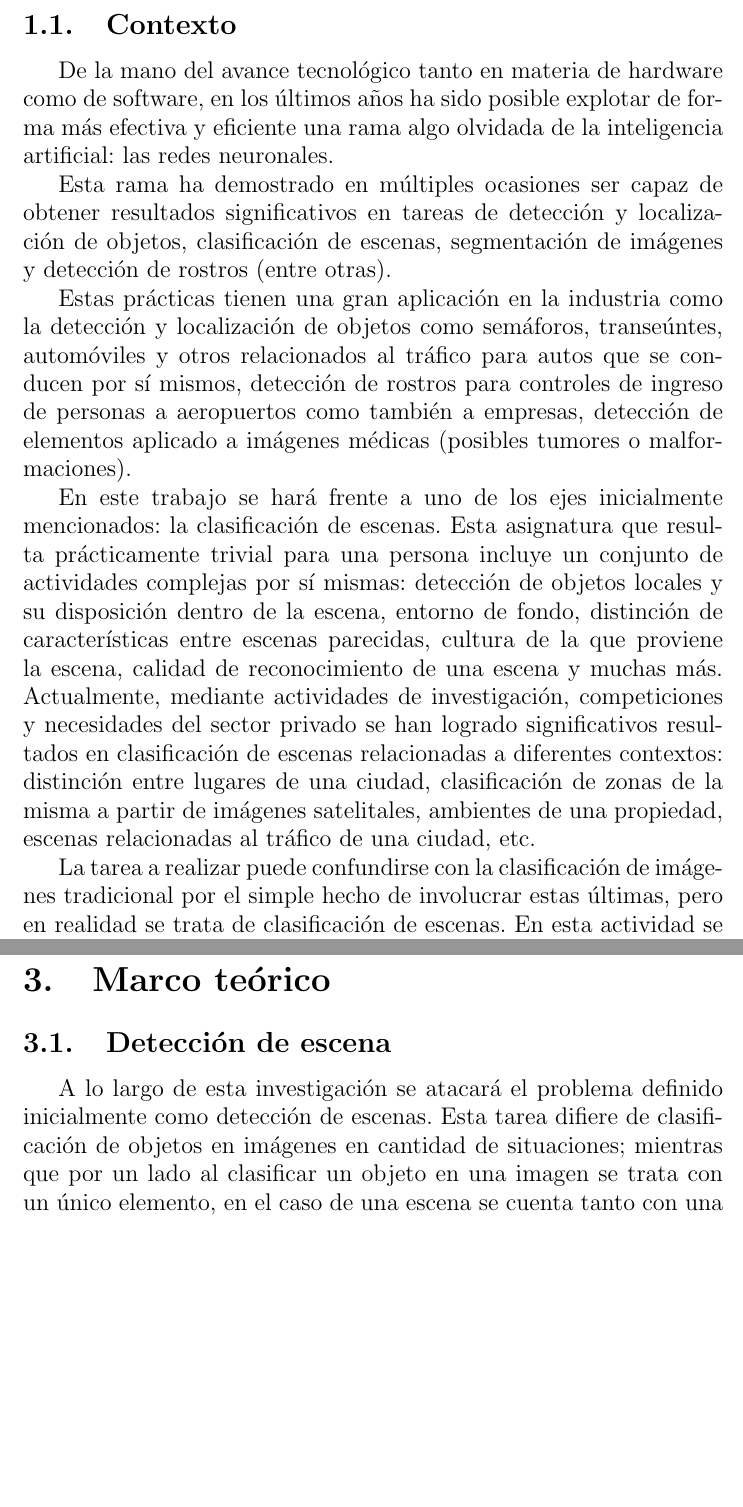
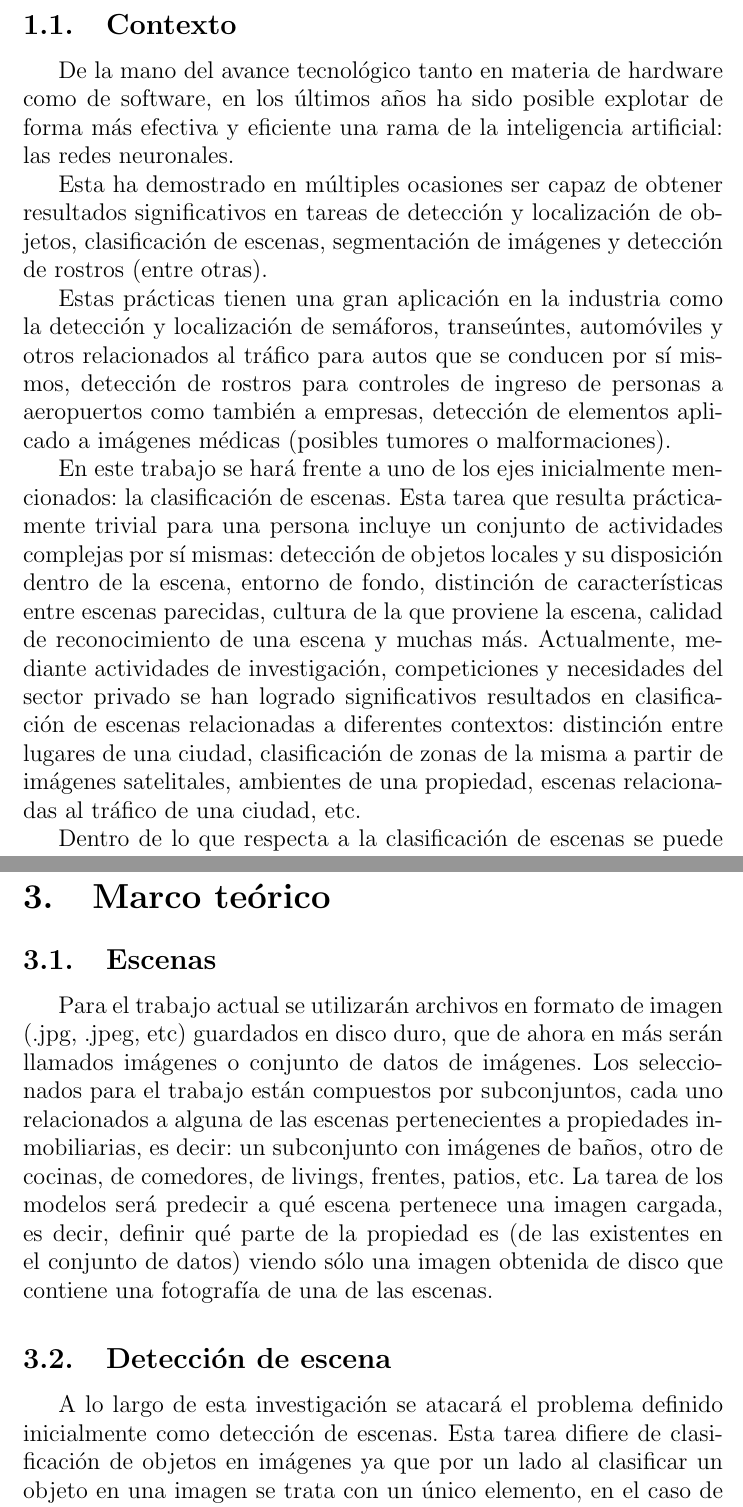
Before and after one commit to ifranco14/tf_real_estate_images_classification, a LaTeX paper (docs/document/main.tex, which reads docs/document/introduccion.tex, docs/document/marco_teorico.tex): two parts of pages 9 and 36 of 90 before the commit and two parts of pages 9 and 35 of 90 after it, joined at a grey line, cut so that both start at the same text, the shorter picture padded with empty space. Compiled offline with pdfLaTeX.

```diff
--- a/docs/document/introduccion.tex
+++ b/docs/document/introduccion.tex
@@ -1,24 +1,24 @@
 
 \section{Introducción}
 \subsection{Contexto}
-De la mano del avance tecnológico tanto en materia de hardware como de software, en los últimos años ha sido posible explotar de forma más efectiva y eficiente una rama algo olvidada de la inteligencia artificial: las redes neuronales.
+De la mano del avance tecnológico tanto en materia de hardware como de software, en los últimos años ha sido posible explotar de forma más efectiva y eficiente una rama de la inteligencia artificial: las redes neuronales.
 
 %# qué se viene logrando
 
-Esta rama ha demostrado en múltiples ocasiones ser capaz de obtener resultados significativos en tareas de detección y localización de objetos, clasificación de escenas, segmentación de imágenes y detección de rostros (entre otras).
+Esta ha demostrado en múltiples ocasiones ser capaz de obtener resultados significativos en tareas de detección y localización de objetos, clasificación de escenas, segmentación de imágenes y detección de rostros (entre otras).
 
 % Esta rama ha demostrado en múltiples ocasiones ser capaz de obtener resultados significativos en tareas de detección [PAPER IMAGENET] y localización de objetos [PAPER OBJECT LOCALIZATION], clasificación de escenas [ALGUNOS DE LOS PAPERS UTILIZADOS], segmentación de imágenes [PAPERS IMAGE SEGMENTATION]y detección de rostros [PAPERS YOLO] (entre otras).
 
 
 %# en qué se aplica
-Estas prácticas tienen una gran aplicación en la industria como la detección y localización de objetos como semáforos, transeúntes, automóviles y otros relacionados al tráfico para autos que se conducen por sí mismos, detección de rostros para controles de ingreso de personas a aeropuertos como también a empresas, detección de elementos aplicado a imágenes médicas (posibles tumores o malformaciones).
+Estas prácticas tienen una gran aplicación en la industria como la detección y localización de semáforos, transeúntes, automóviles y otros relacionados al tráfico para autos que se conducen por sí mismos, detección de rostros para controles de ingreso de personas a aeropuertos como también a empresas, detección de elementos aplicado a imágenes médicas (posibles tumores o malformaciones).
 
 
 %# problemática a atacar
 
-En este trabajo se hará frente a uno de los ejes inicialmente mencionados: la clasificación de escenas. Esta asignatura que resulta prácticamente trivial para una persona incluye un conjunto de actividades complejas por sí mismas: detección de objetos locales y su disposición dentro de la escena, entorno de fondo, distinción de características entre escenas parecidas, cultura de la que proviene la escena, calidad de reconocimiento de una escena y muchas más. Actualmente, mediante actividades de investigación, competiciones y necesidades del sector privado se han logrado significativos resultados en clasificación de escenas relacionadas a diferentes contextos: distinción entre lugares de una ciudad, clasificación de zonas de la misma a partir de imágenes satelitales, ambientes de una propiedad, escenas relacionadas al tráfico de una ciudad, etc.
+En este trabajo se hará frente a uno de los ejes inicialmente mencionados: la clasificación de escenas. Esta tarea que resulta prácticamente trivial para una persona incluye un conjunto de actividades complejas por sí mismas: detección de objetos locales y su disposición dentro de la escena, entorno de fondo, distinción de características entre escenas parecidas, cultura de la que proviene la escena, calidad de reconocimiento de una escena y muchas más. Actualmente, mediante actividades de investigación, competiciones y necesidades del sector privado se han logrado significativos resultados en clasificación de escenas relacionadas a diferentes contextos: distinción entre lugares de una ciudad, clasificación de zonas de la misma a partir de imágenes satelitales, ambientes de una propiedad, escenas relacionadas al tráfico de una ciudad, etc.
 
 %# escenas vs imágens
-La tarea a realizar puede confundirse con la clasificación de imágenes tradicional por el simple hecho de involucrar estas últimas, pero en realidad se trata de clasificación de escenas. En esta actividad se puede destacar tanto detección de objetos como, en algunos casos, la definición de su contorno, sin importar el tamaño del mismo o su posicionamiento dentro de la imagen. La tarea de reconocer escenas acapara varias otras aristas, como son la disposición de los objetos en la imagen, los elementos que se encuentren en la misma, el ambiente en el que se encuentren, el fondo, entre otras. En una escena existen múltiples objetos en diferentes escalas, enfocados desde diferentes ángulos y disposiciones, mientras que en la clasificación de imágenes se suele tratar con un único objeto centrado. Éstas son, entre muchas otras, algunas de las principales diferencias entre clasificación de escenas e imágenes, dos tareas que pertenecen a un mismo tópico pero que no es posible solucionarlas totalmente utilizando el mismo enfoque para el problema.
+ Dentro de lo que respecta a la clasificación de escenas se puede destacar tanto detección de objetos como, en algunos casos, la definición de su contorno, sin importar el tamaño del mismo o su posicionamiento dentro de la imagen. Reconocer escenas incluye además otras tareas, como son la disposición de los objetos en la imagen, los elementos que se encuentren en la misma, el ambiente en el que se encuentren, el fondo, entre otras. En una escena existen múltiples objetos en diferentes escalas, enfocados desde diferentes ángulos y disposiciones, mientras que en la clasificación de imágenes se suele tratar con un único objeto y centrado. Éstas son, entre muchas otras, algunas de las principales diferencias entre clasificación de escenas e imágenes, dos tareas que pertenecen a un mismo tópico pero que no es posible solucionarlas totalmente utilizando el mismo enfoque para el problema.
 
 %# cómo se venía haciendo antes VS ahora
--- a/docs/document/marco_teorico.tex
+++ b/docs/document/marco_teorico.tex
@@ -1,7 +1,10 @@
 \section{Marco teórico}\label{sec:marco_teorico}
 
+\subsection{Escenas}
+Para el trabajo actual se utilizarán archivos en formato de imagen (.jpg, .jpeg, etc) guardados en disco duro, que de ahora en más serán llamados imágenes o conjunto de datos de imágenes. Los seleccionados para el trabajo están compuestos por subconjuntos, cada uno relacionados a alguna de las escenas pertenecientes a propiedades inmobiliarias, es decir: un subconjunto con imágenes de baños, otro de cocinas, de comedores, de livings, frentes, patios, etc. La tarea de los modelos será predecir a qué escena pertenece una imagen cargada, es decir, definir qué parte de la propiedad es (de las existentes en el conjunto de datos) viendo sólo una imagen obtenida de disco que contiene una fotografía de una de las escenas.
+
 \subsection{Detección de escena}
-A lo largo de esta investigación se atacará el problema definido inicialmente como detección de escenas. Esta tarea difiere de clasificación de objetos en imágenes en cantidad de situaciones; mientras que por un lado al clasificar un objeto en una imagen se trata con un único elemento, en el caso de una escena se cuenta tanto con una cohesión de diversidad de objetos contenidos como con un contexto determinado, estilos de decoración, fondos más comunes, etc.
+A lo largo de esta investigación se atacará el problema definido inicialmente como detección de escenas. Esta tarea difiere de clasificación de objetos en imágenes ya que por un lado al clasificar un objeto en una imagen se trata con un único elemento, en el caso de una escena se cuenta tanto con una cohesión de diversidad de objetos contenidos como con un contexto determinado, estilos de decoración, fondos más comunes, etc.
 
 \subsection{Aprendizaje automático}
 %- explicación resumida tipos de aprendizaje (supervisado, no supervisado, semisupervisado)
```
Also changed, not shown: docs/document/abstract.tex (+1 -1 lines), docs/document/bibliografia.bib (+6 -0 lines), docs/document/definiciones_trabajo.tex (+1 -1 lines), docs/document/portada.tex (+1 -1 lines), docs/document/revision_de_antecedentes.tex (+3 -2 lines), docs/document/main.bbl, docs/document/introduccion.tex (10 more changed lines), docs/document/marco_teorico.tex (2 more changed lines), 14 other files.
